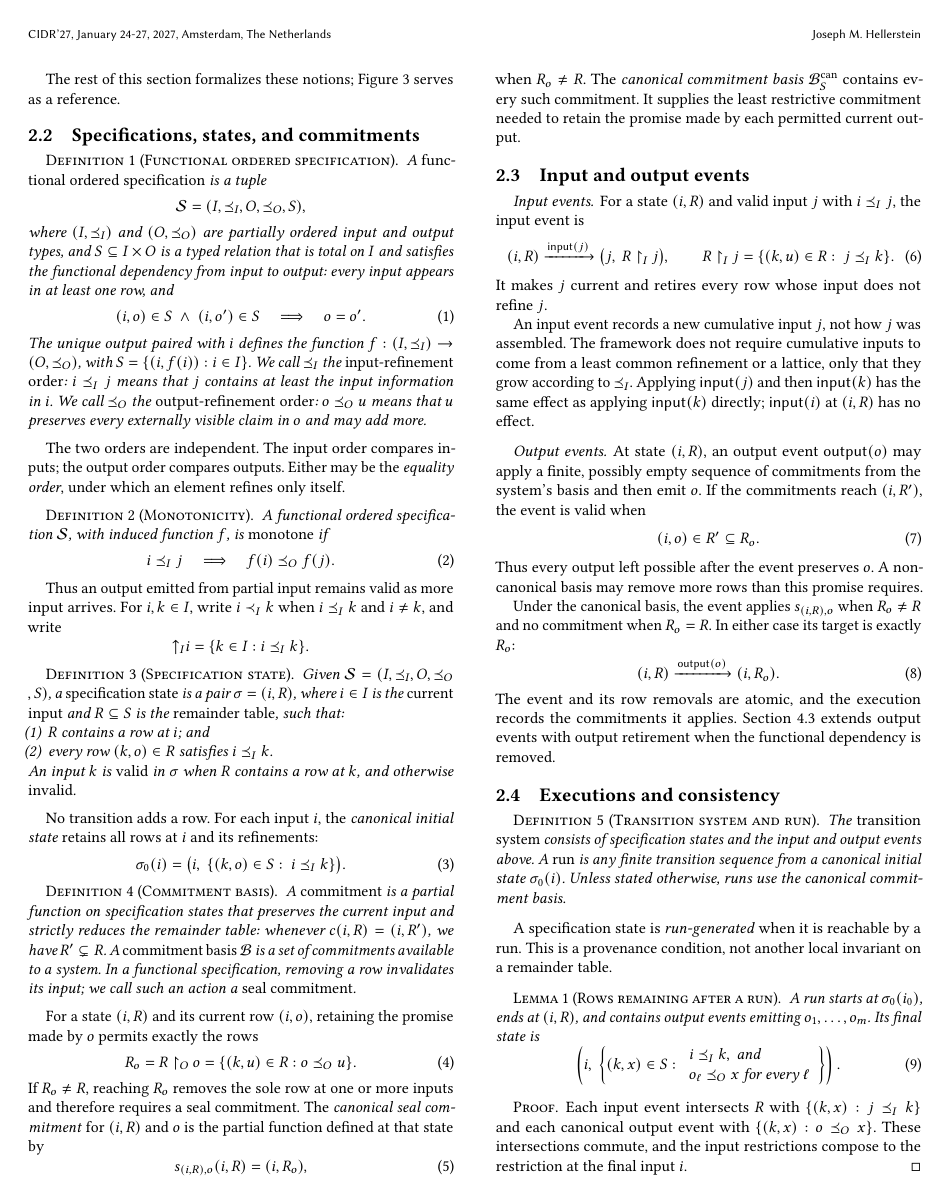
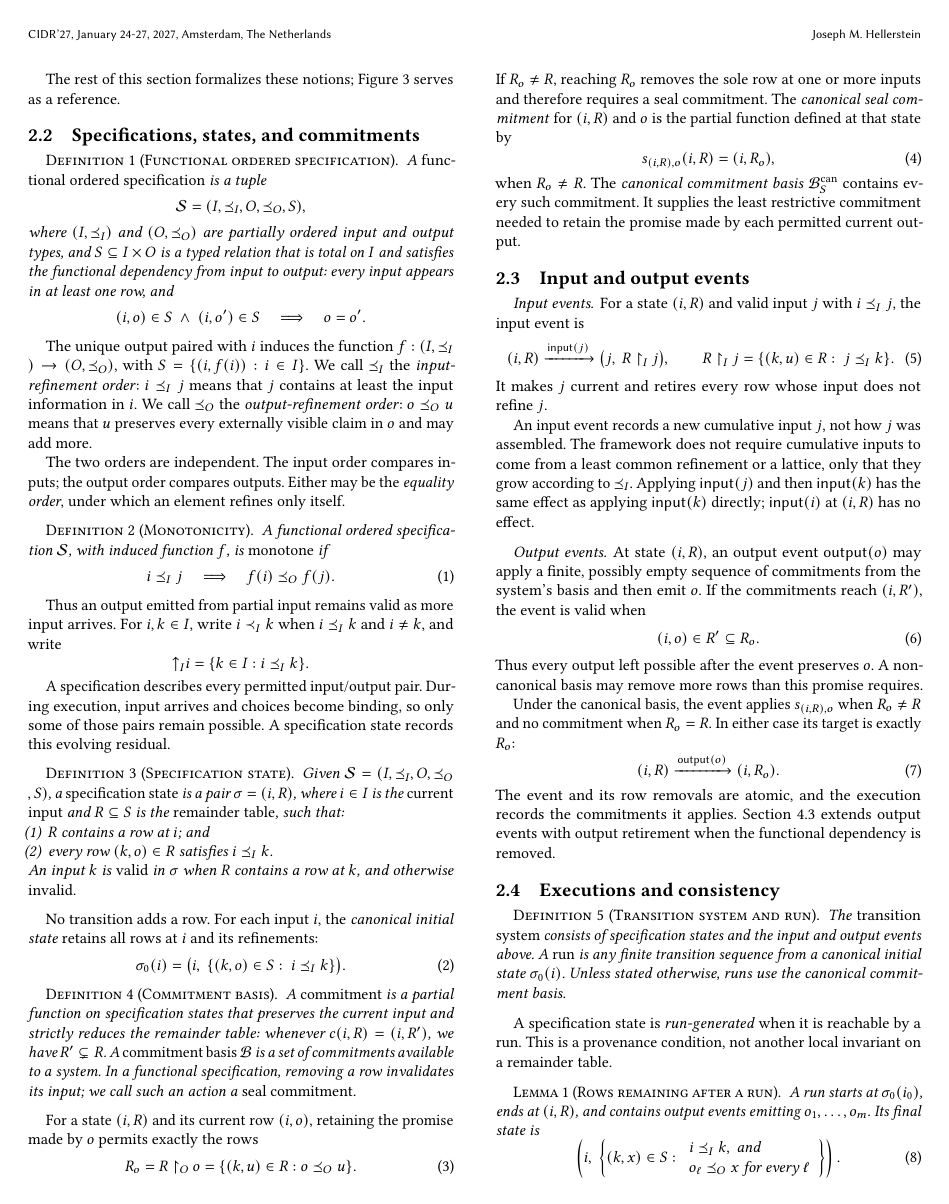
Before and after one commit to jhellerstein/coord-criterion, a LaTeX document (main.tex, which reads sections/functional-calm.tex): page 4 of 24. Compiled offline with pdfLaTeX.

Commit message:
wip: improve Section 2 formal flow

```diff
--- a/sections/functional-calm.tex
+++ b/sections/functional-calm.tex
@@ -240,18 +240,18 @@ where $(I,\InputOrd)$ and $(O,\OutputOrd)$ are partially ordered input and
 output types, and $S\subseteq I\times O$ is a typed relation that is total on
 $I$ and satisfies the functional dependency from input to output: every input
 appears in at least one row, and
-\begin{equation}
+\[
   (i,o)\in S\ \land\ (i,o')\in S
   \quad\Longrightarrow\quad o=o'.
-  \label{eq:functional-specification}
-\end{equation}
-The unique output paired with $i$ defines the function
-$f:(I,\InputOrd)\to(O,\OutputOrd)$, with $S=\{(i,f(i)):i\in I\}$.
-We call $\InputOrd$ the \emph{input-refinement order}: $i\InputOrd j$ means
-that $j$ contains at least the input information in $i$.  We call $\OutputOrd$
-the \emph{output-refinement order}: $o\OutputOrd u$ means that $u$ preserves
-every externally visible claim in $o$ and may add more.
+\]
 \end{definition}
+
+The unique output paired with $i$ induces the function
+$f:(I,\InputOrd)\to(O,\OutputOrd)$, with $S=\{(i,f(i)):i\in I\}$.  We call
+$\InputOrd$ the \emph{input-refinement order}: $i\InputOrd j$ means that $j$
+contains at least the input information in $i$.  We call $\OutputOrd$ the
+\emph{output-refinement order}: $o\OutputOrd u$ means that $u$ preserves every
+externally visible claim in $o$ and may add more.
 
 The two orders are independent.  The input order compares inputs; the output
 order compares outputs.  Either may be the \emph{equality order}, under which an
@@ -275,6 +275,10 @@ write
 \[
   \mathord\uparrow_I i=\{k\in I:i\InputOrd k\}.
 \]
+
+A specification describes every permitted input/output pair.  During execution,
+input arrives and choices become binding, so only some of those pairs remain
+possible.  A specification state records this evolving residual.
 
 \begin{definition}[Specification state]
 \label{def:residual-state}
```
